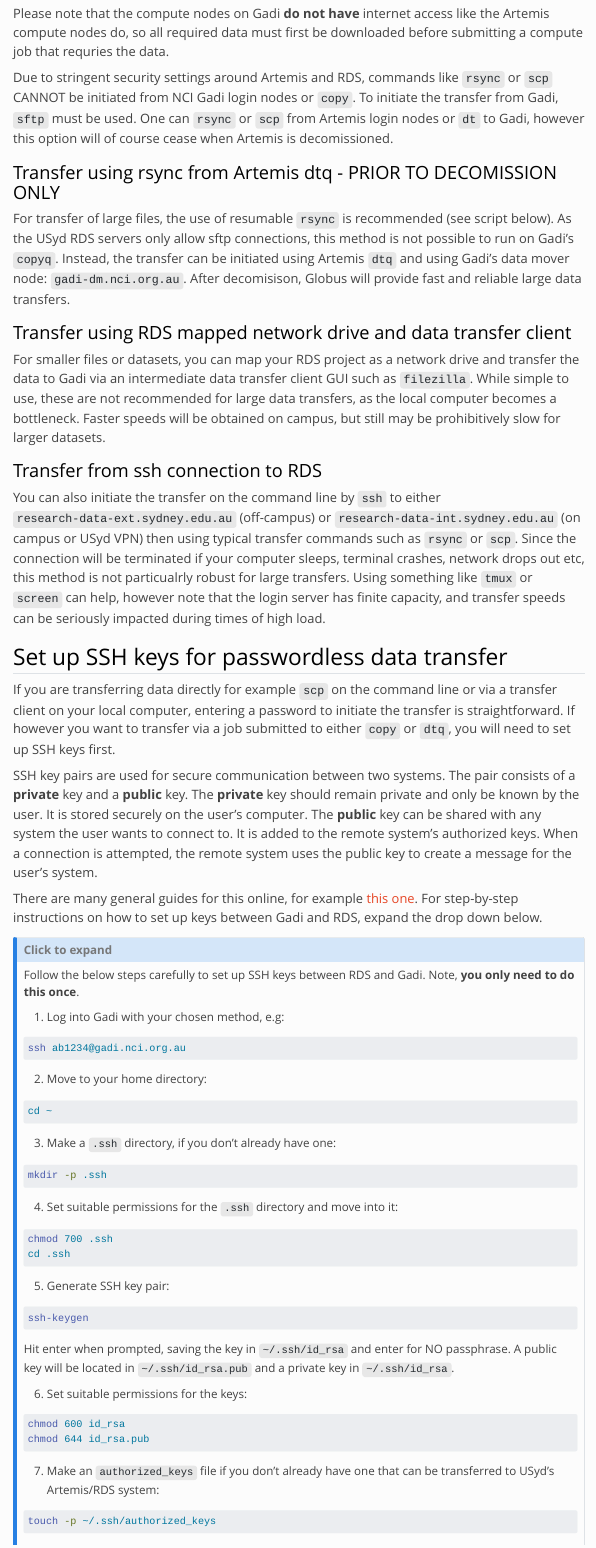
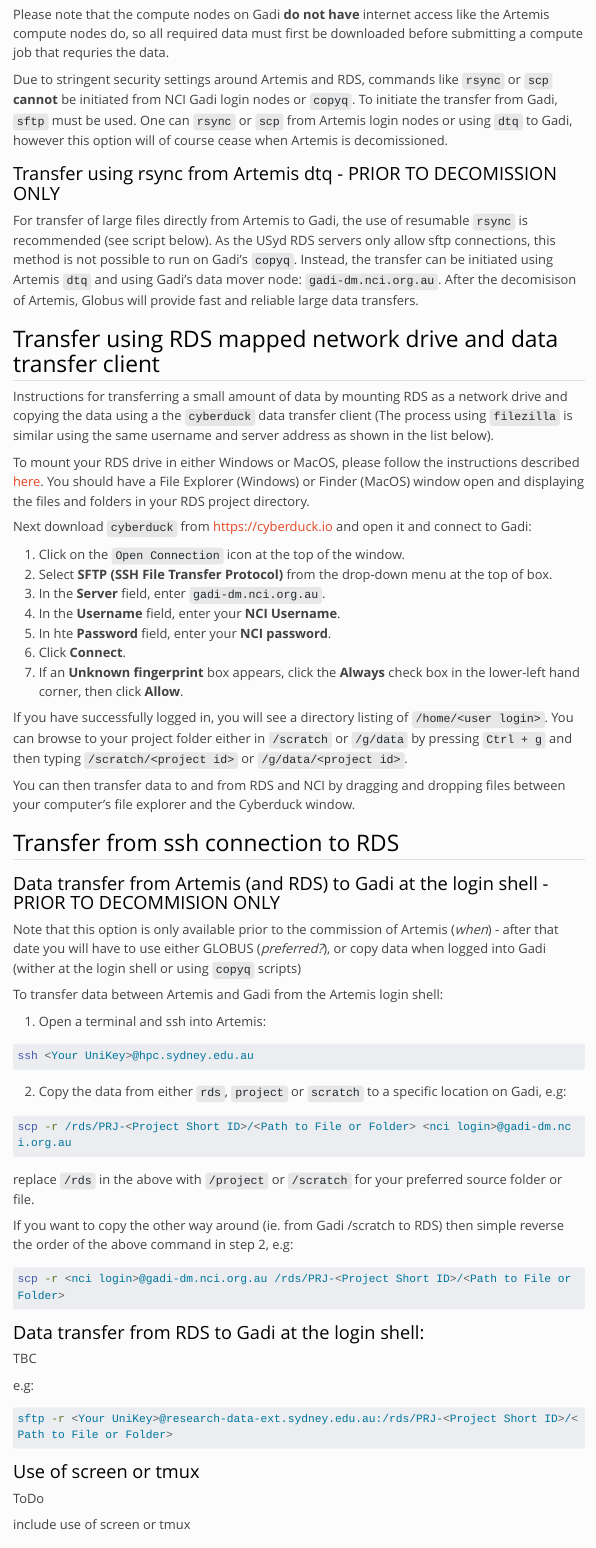
Before and after one commit to Sydney-Informatics-Hub/usyd-gadi-onboarding-guide, a Quarto document (notebooks/05_data_transfer.qmd): the page in a window 1100 px wide, from 620 px down before the commit and from 1040 px down after it, so that both start at the same text. Rendered offline with R 4.5, knitr and Pandoc in place of Quarto, with nearby package versions; menus at the side of the page are left out; long lines of code are wrapped.

Commit message:
Some initial data transfer updates.

````diff
--- a/notebooks/05_data_transfer.qmd
+++ b/notebooks/05_data_transfer.qmd
@@ -26,11 +22,2 @@ The data transfer queue on Gadi is called `copyq`. This is comparable to the dat
-Please note that the compute nodes on Gadi **do not have** internet access like the Artemis compute nodes do, so all required data must first be downloaded before submitting a compute job that requries the data.
-
-Due to stringent security settings around Artemis and RDS, commands like `rsync` or `scp` CANNOT be initiated from NCI Gadi login nodes or `copy`. To initiate the transfer from Gadi, `sftp` must be used.  One can `rsync` or `scp` from Artemis login nodes or `dt` to Gadi, however this option will of course cease when Artemis is decomissioned.
-
-### Transfer using rsync from Artemis dtq - PRIOR TO DECOMISSION ONLY
-
-For transfer of large files, the use of resumable `rsync` is recommended (see script below). As the USyd RDS servers only allow sftp connections, this method is not possible to run on Gadi’s `copyq`. Instead, the transfer can be initiated using Artemis `dtq` and using Gadi’s data mover node: `gadi-dm.nci.org.au`. After decomisison, Globus will provide fast and reliable large data transfers.
-
 ### Transfer using RDS mapped network drive and data transfer client
 
-For smaller files or datasets, you can map your RDS project as a network drive and transfer the data to Gadi via an intermediate data transfer client GUI such as `filezilla`. While simple to use, these are not recommended for large data transfers, as the local computer becomes a bottleneck. Faster speeds will be obtained on campus, but still may be prohibitively slow for larger datasets.
@@ -42,7 +34,78 @@ You can also initiate the transfer on the command line by `ssh` to either `resea
+Please note that the compute nodes on Gadi **do not have** internet access like the Artemis compute nodes do, so all required data must first be downloaded before submitting a compute job that requries the data.
+
+Due to stringent security settings around Artemis and RDS, commands like `rsync` or `scp` **cannot** be initiated from NCI Gadi login nodes or `copyq`. To initiate the transfer from Gadi, `sftp` must be used.  One can `rsync` or `scp` from Artemis login nodes or using `dtq` to Gadi, however this option will of course cease when Artemis is decomissioned.
+
+### Transfer using rsync from Artemis dtq - PRIOR TO DECOMISSION ONLY
+
+For transfer of large files directly from Artemis to Gadi, the use of resumable `rsync` is recommended (see script below). As the USyd RDS servers only allow sftp connections, this method is not possible to run on Gadi’s `copyq`. Instead, the transfer can be initiated using Artemis `dtq` and using Gadi’s data mover node: `gadi-dm.nci.org.au`. After the decomisison of Artemis, Globus will provide fast and reliable large data transfers.
+
+## Transfer using RDS mapped network drive and data transfer client
+
+Instructions for transferring a small amount of data by mounting RDS as a network drive and copying the data using a the `cyberduck` data transfer client (The process using `filezilla` is similar using the same username and server address as shown in the list below).
+
+To mount your RDS drive in either Windows or MacOS, please follow the instructions described [here](https://sydneyuni.atlassian.net/wiki/spaces/RC/pages/228589620/Research+Data+Store). You should have a File Explorer (Windows) or Finder (MacOS) window open and displaying the files and folders in your RDS project directory.
+
+Next download `cyberduck` from https://cyberduck.io and open it and connect to Gadi:
+
+  1. Click on the `Open Connection` icon at the top of the window.
+  2. Select **SFTP (SSH File Transfer Protocol)** from the drop-down menu at the top of box.
+  3. In the **Server** field, enter `gadi-dm.nci.org.au`.
+  4. In the **Username** field, enter your **NCI Username**.
+  5. In hte **Password** field, enter your **NCI password**.
+  6. Click **Connect**.
+  7. If an **Unknown fingerprint** box appears, click the **Always** check box in the lower-left hand corner, then click **Allow**.
+
+If you have successfully logged in, you will see a directory listing of `/home/<user login>`. You can browse to your project folder either in `/scratch` or `/g/data` by pressing `Ctrl + g` and then typing `/scratch/<project id>` or `/g/data/<project id>`.
+
+You can then transfer data to and from RDS and NCI by dragging and dropping files between your computer’s file explorer and the Cyberduck window.
+
+## Transfer from ssh connection to RDS
+
+### Data transfer from Artemis (and RDS) to Gadi at the login shell - PRIOR TO DECOMMISION ONLY
+
+Note that this option is only available prior to the commission of Artemis (*when*) - after that date you will have to use either GLOBUS (*preferred?*), or copy data when logged into Gadi (wither at the login shell or using `copyq` scripts)
+
+To transfer data between Artemis and Gadi from the Artemis login shell:
+
+  1. Open a terminal and ssh into Artemis:
+
+  ```bash
+  ssh <Your UniKey>@hpc.sydney.edu.au
+  ```
+
+  2. Copy the data from either `rds`, `project` or `scratch` to a specific location on Gadi, e.g:
+
+  ```bash
+  scp -r /rds/PRJ-<Project Short ID>/<Path to File or Folder> <nci login>@gadi-dm.nci.org.au
+  ```
+
+  replace `/rds` in the above with `/project` or `/scratch` for your preferred source folder or file.
+
+If you want to copy the other way around (ie. from Gadi /scratch to RDS) then simple reverse the order of the above command in step 2, e.g:
+
+  ```bash
+  scp -r <nci login>@gadi-dm.nci.org.au /rds/PRJ-<Project Short ID>/<Path to File or Folder>
+  ```
+
+### Data transfer from RDS to Gadi at the login shell:
+
+TBC
+
+e.g:
+
+```bash
+sftp -r <Your UniKey>@research-data-ext.sydney.edu.au:/rds/PRJ-<Project Short ID>/<Path to File or Folder>
+```
+
+### Use of screen or tmux
+
+ToDo
+
+include use of screen or tmux
 
 ## Set up SSH keys for passwordless data transfer
 
-If you are transferring data directly for example `scp` on the command line or via a transfer client on your local computer, entering a password to initiate the transfer is straightforward. If however you want to transfer via a job submitted to either `copy` or `dtq`, you will need to set up SSH keys first.
+If you are transferring data directly for example `scp` on the command line or via a transfer client on your local computer, entering a password to initiate the transfer is straightforward. If however you want to transfer via a job submitted to either `copyq` or `dtq`, you will need to set up SSH keys first.
 
 SSH key pairs are used for secure communication between two systems. The pair consists of a **private** key and a **public** key. The **private** key should remain private and only be known by the user. It is stored securely on the user's computer. The **public** key can be shared with any system the user wants to connect to. It is added to the remote system's authorized keys. When a connection is attempted, the remote system uses the public key to create a message for the user's system.
 
````
Also changed, not shown: docs/search.json, notebooks/05_data_transfer.qmd (48 more changed lines), 19 other files.
